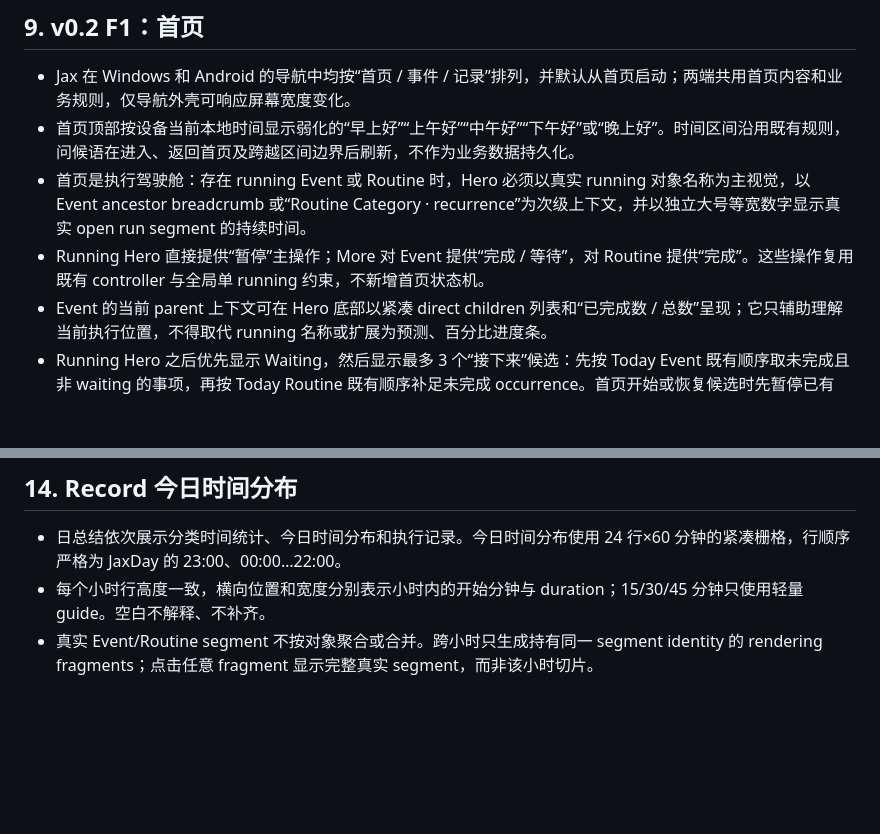
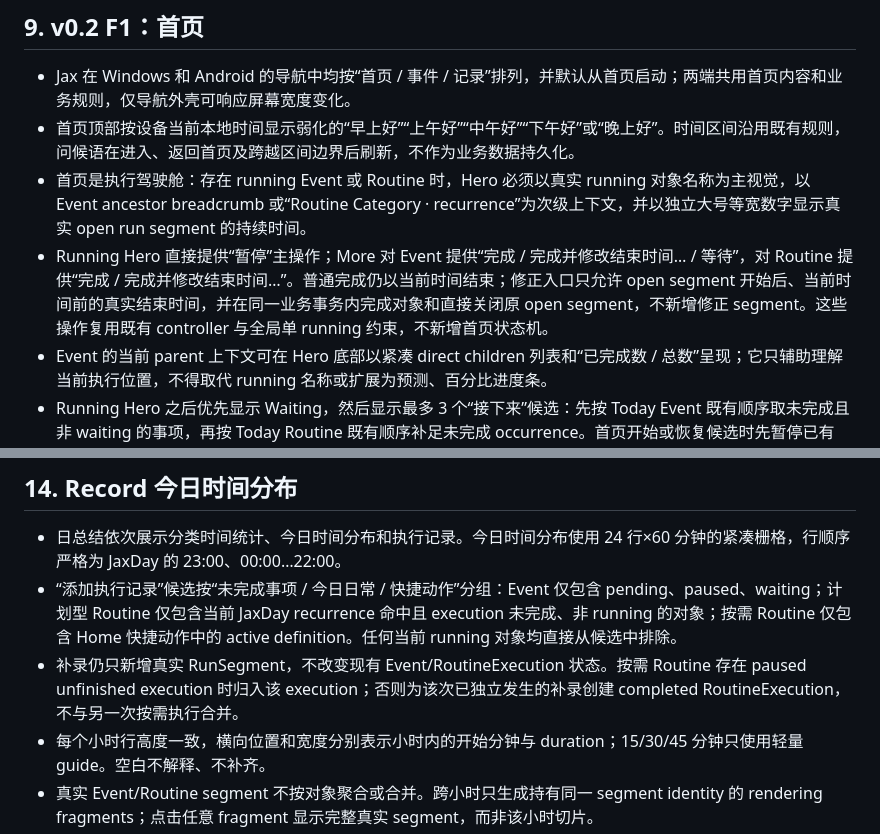
Before and after one commit to JarrettKang/Jax, a Markdown page: PRD.md, 2 parts joined by grey strips. GitHub-like rendering; blank space fills up the shorter version.

Commit message:
docs: document execution correction workflows

```diff
--- a/PRD.md
+++ b/PRD.md
@@ -222,7 +222,7 @@ v0.1 至少需要通过以下行为验证：
 - Jax 在 Windows 和 Android 的导航中均按“首页 / 事件 / 记录”排列，并默认从首页启动；两端共用首页内容和业务规则，仅导航外壳可响应屏幕宽度变化。
 - 首页顶部按设备当前本地时间显示弱化的“早上好”“上午好”“中午好”“下午好”或“晚上好”。时间区间沿用既有规则，问候语在进入、返回首页及跨越区间边界后刷新，不作为业务数据持久化。
 - 首页是执行驾驶舱：存在 running Event 或 Routine 时，Hero 必须以真实 running 对象名称为主视觉，以 Event ancestor breadcrumb 或“Routine Category · recurrence”为次级上下文，并以独立大号等宽数字显示真实 open run segment 的持续时间。
-- Running Hero 直接提供“暂停”主操作；More 对 Event 提供“完成 / 等待”，对 Routine 提供“完成”。这些操作复用既有 controller 与全局单 running 约束，不新增首页状态机。
+- Running Hero 直接提供“暂停”主操作；More 对 Event 提供“完成 / 完成并修改结束时间… / 等待”，对 Routine 提供“完成 / 完成并修改结束时间…”。普通完成仍以当前时间结束；修正入口只允许 open segment 开始后、当前时间前的真实结束时间，并在同一业务事务内完成对象和直接关闭原 open segment，不新增修正 segment。这些操作复用既有 controller 与全局单 running 约束，不新增首页状态机。
 - Event 的当前 parent 上下文可在 Hero 底部以紧凑 direct children 列表和“已完成数 / 总数”呈现；它只辅助理解当前执行位置，不得取代 running 名称或扩展为预测、百分比进度条。
 - Running Hero 之后优先显示 Waiting，然后显示最多 3 个“接下来”候选：先按 Today Event 既有顺序取未完成且非 waiting 的事项，再按 Today Routine 既有顺序补足未完成 occurrence。首页开始或恢复候选时先暂停已有 running，再通过既有 Event/Routine action 启动候选，保持全局最多一个 running。
 - 没有 running 时，首页显示“现在没有正在执行的事项”和“接下来可以做”，仍提供 Today 候选启动入口；无候选时可进入今日页。
@@ -382,6 +382,8 @@ F2 验收须覆盖任意深度、无环、移动与解除、候选范围、层
 ## 14. Record 今日时间分布
 
 - 日总结依次展示分类时间统计、今日时间分布和执行记录。今日时间分布使用 24 行×60 分钟的紧凑栅格，行顺序严格为 JaxDay 的 23:00、00:00…22:00。
+- “添加执行记录”候选按“未完成事项 / 今日日常 / 快捷动作”分组：Event 仅包含 pending、paused、waiting；计划型 Routine 仅包含当前 JaxDay recurrence 命中且 execution 未完成、非 running 的对象；按需 Routine 仅包含 Home 快捷动作中的 active definition。任何当前 running 对象均直接从候选中排除。
+- 补录仍只新增真实 RunSegment，不改变现有 Event/RoutineExecution 状态。按需 Routine 存在 paused unfinished execution 时归入该 execution；否则为该次已独立发生的补录创建 completed RoutineExecution，不与另一次按需执行合并。
 - 每个小时行高度一致，横向位置和宽度分别表示小时内的开始分钟与 duration；15/30/45 分钟只使用轻量 guide。空白不解释、不补齐。
 - 真实 Event/Routine segment 不按对象聚合或合并。跨小时只生成持有同一 segment identity 的 rendering fragments；点击任意 fragment 显示完整真实 segment，而非该小时切片。
 - 跨 JaxDay segment 仅按窗口 overlap 绘制，open segment 绘制至当前时间；底层 segment 不拆分，统计和历史事实来源不变。
```
Also changed, not shown: Development_plan_v0.2.md (+2 -0 lines).
